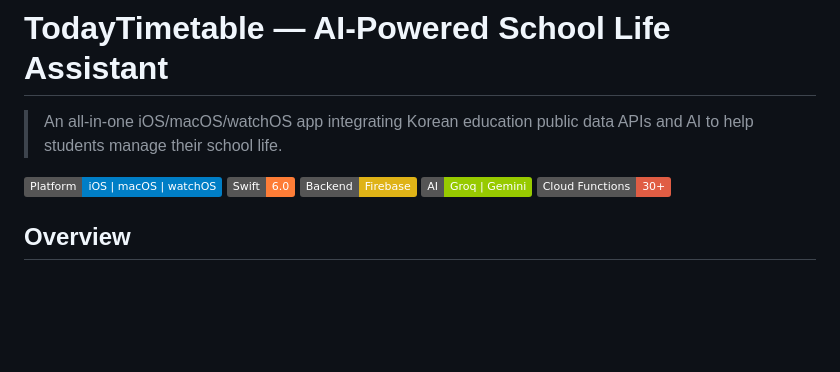
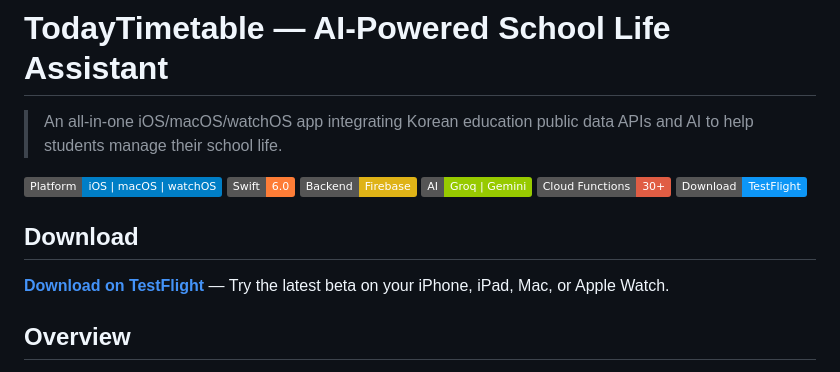
Before and after one commit to sys208/TodayTimetable, a Markdown page: README.md, the part around the change. GitHub-like rendering; badges without logos; blank space fills up the shorter version.

Commit message:
docs: Add TestFlight download link

```diff
--- a/README.md
+++ b/README.md
@@ -7,6 +7,11 @@
 [![Firebase](https://img.shields.io/badge/Backend-Firebase-yellow)]()
 [![AI](https://img.shields.io/badge/AI-Groq%20%7C%20Gemini-green)]()
 [![Functions](https://img.shields.io/badge/Cloud%20Functions-30%2B-red)]()
+[![TestFlight](https://img.shields.io/badge/Download-TestFlight-0D96F6?logo=apple)](https://testflight.apple.com/join/nJmfUGMx)
+
+## Download
+
+**[Download on TestFlight](https://testflight.apple.com/join/nJmfUGMx)** — Try the latest beta on your iPhone, iPad, Mac, or Apple Watch.
 
 ## Overview
 
```
